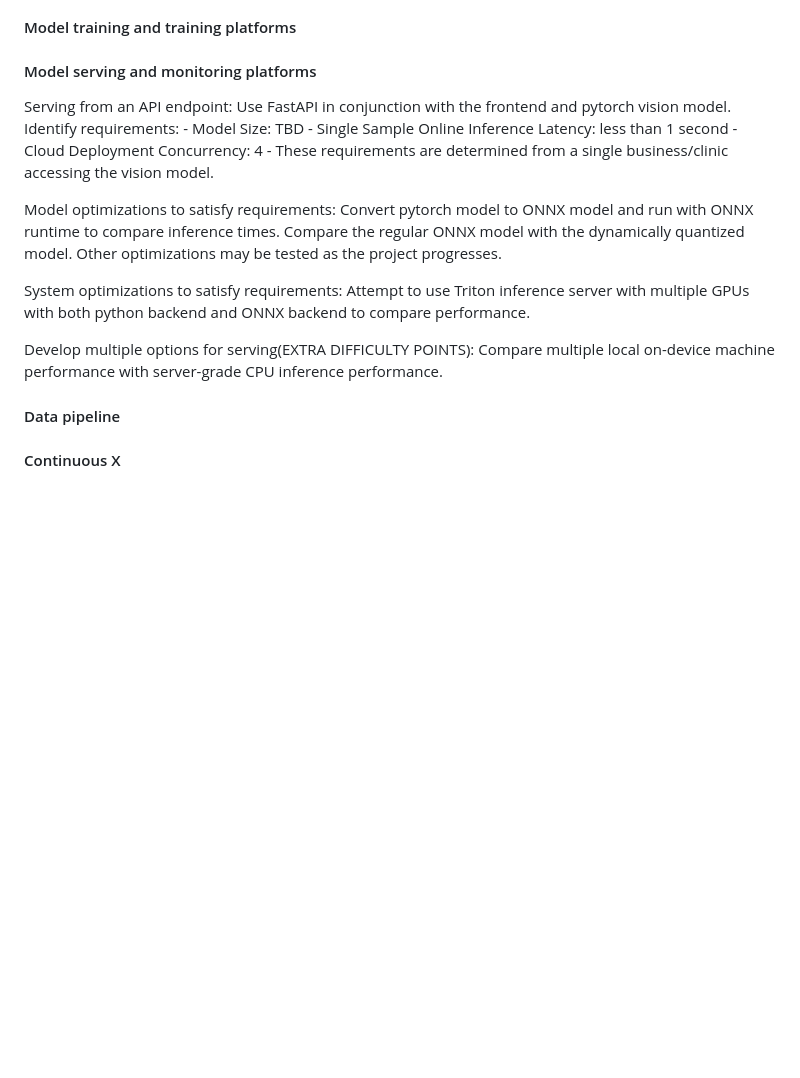
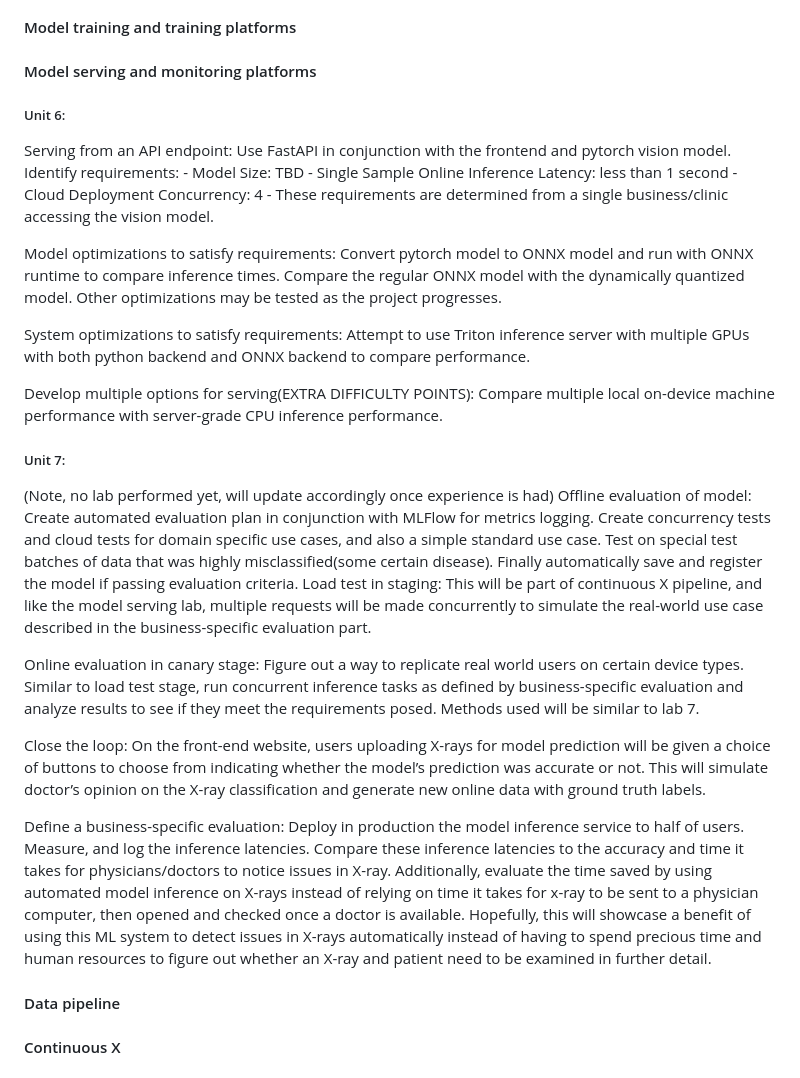
Before and after one commit to sid150/ChXpert-Chest-X-rays-Prediction, a Markdown page: README.md, the part around the change. GitHub-like rendering; blank space fills up the shorter version.

```diff
--- a/README.md
+++ b/README.md
@@ -78,6 +78,7 @@ and which optional "difficulty" points you are attempting. -->
 
 <!-- Make sure to clarify how you will satisfy the Unit 6 and Unit 7 requirements,
 and which optional "difficulty" points you are attempting. -->
+##### Unit 6:
 Serving from an API endpoint:
 	Use FastAPI in conjunction with the frontend and pytorch vision model.
 Identify requirements:
@@ -95,6 +96,24 @@ System optimizations to satisfy requirements:
 Develop multiple options for serving(EXTRA DIFFICULTY POINTS):
 	Compare multiple local on-device machine performance with server-grade CPU inference performance.
 
+##### Unit 7:
+(Note, no lab performed yet, will update accordingly once experience is had)
+Offline evaluation of model:
+	Create automated evaluation plan in conjunction with MLFlow for metrics logging. Create concurrency tests and cloud tests for domain specific use cases, and also a simple standard use case. Test on special test batches of data that was highly misclassified(some certain disease).
+	Finally automatically save and register the model if passing evaluation criteria.
+Load test in staging:
+	This will be part of continuous X pipeline, and like the model serving lab, multiple requests will be made concurrently to simulate the real-world use case described in the business-specific evaluation part.
+
+Online evaluation in canary stage:
+	Figure out a way to replicate real world users on certain device types. Similar to load test stage, run concurrent inference tasks as defined by business-specific evaluation and analyze results to see if they meet the requirements posed. Methods used will be similar to lab 7.
+
+Close the loop:
+	On the front-end website, users uploading X-rays for model prediction will be given a choice of buttons to choose from indicating whether the model’s prediction was accurate or not. This will simulate doctor’s opinion on the X-ray classification and generate new online data with ground truth labels.
+
+Define a business-specific evaluation:
+	Deploy in production the model inference service to half of users. Measure, and log the inference latencies. Compare these inference latencies to the accuracy and time it takes for physicians/doctors to notice issues in X-ray. Additionally, evaluate the time saved by using automated model inference on X-rays instead of relying on time it takes for x-ray to be sent to a physician computer, then opened and checked once a doctor is available. Hopefully, this will showcase a benefit of using this ML system to detect issues in X-rays automatically instead of having to spend precious time and human resources to figure out whether an X-ray and patient need to be examined in further detail.
+
+
 #### Data pipeline
 
 <!-- Make sure to clarify how you will satisfy the Unit 8 requirements,  and which
```
